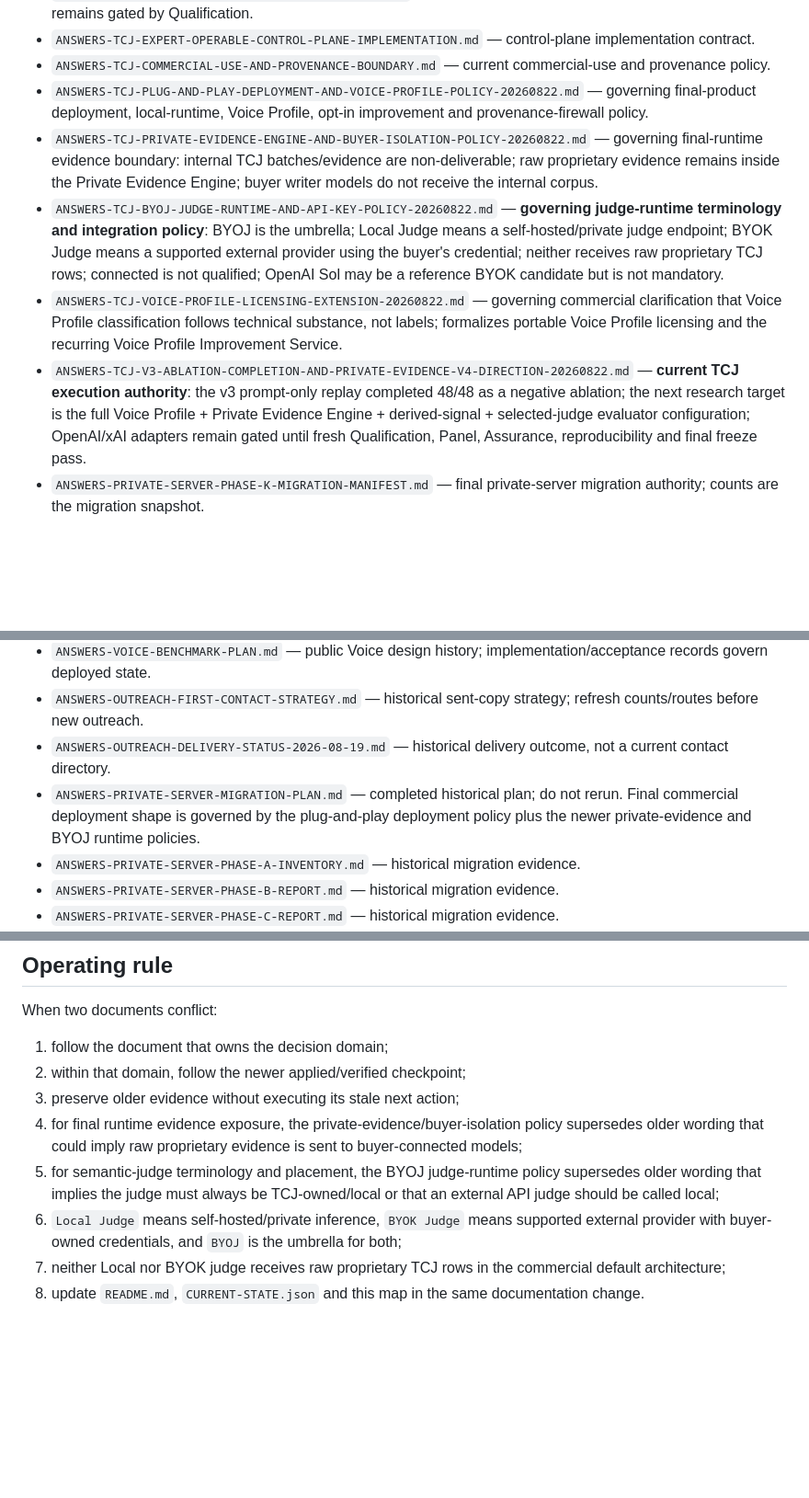
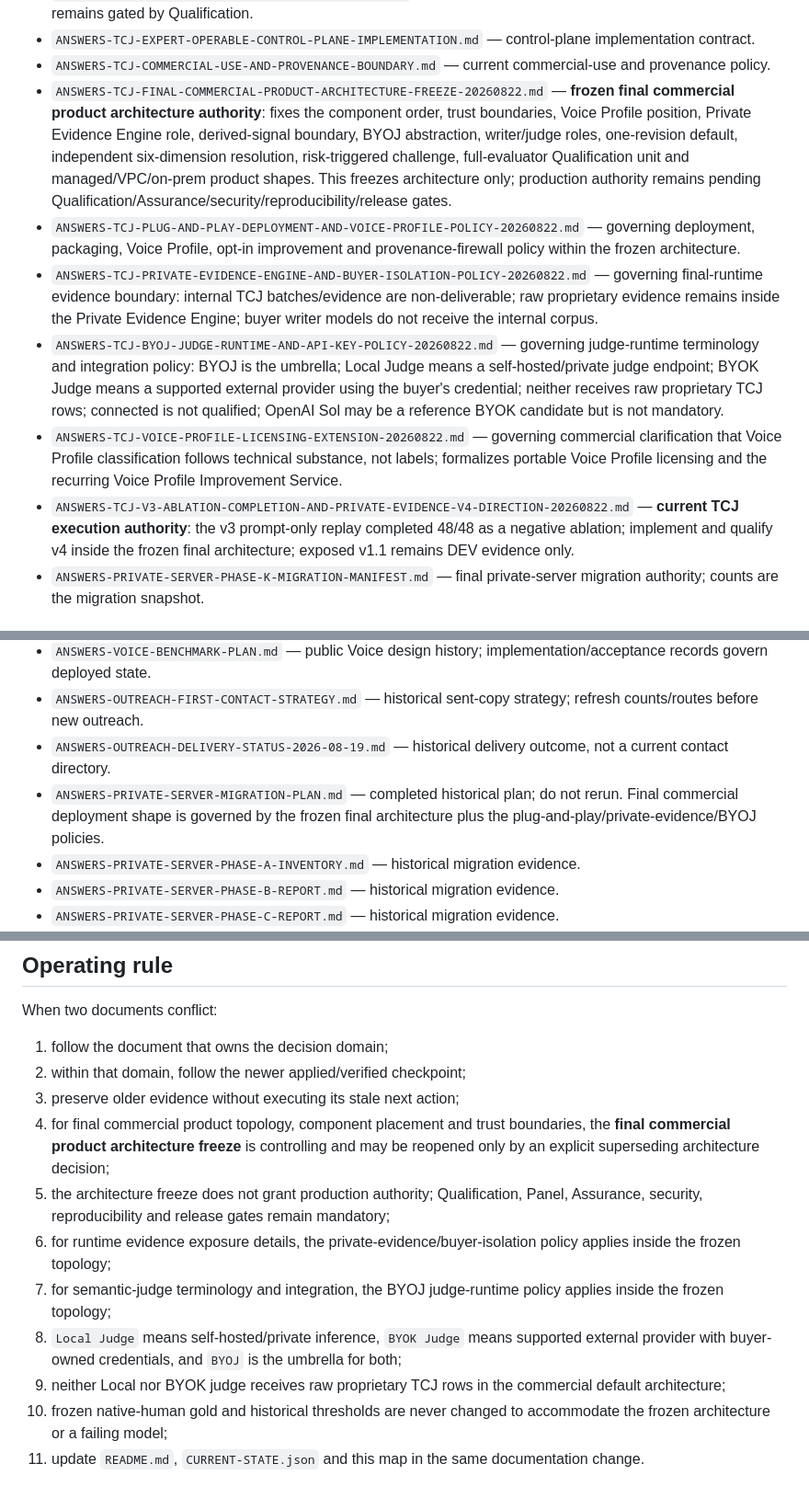
Before and after one commit to dechadae/flipgazine, a Markdown page: docs/chatgpt-workflow/DOCUMENT-AUTHORITY-MAP.md, 3 parts joined by grey strips. Shown at 92% size. GitHub-like rendering; blank space fills up the shorter version.

Commit message:
docs(tcj): route final architecture through frozen authority

```diff
--- a/docs/chatgpt-workflow/DOCUMENT-AUTHORITY-MAP.md
+++ b/docs/chatgpt-workflow/DOCUMENT-AUTHORITY-MAP.md
@@ -21,11 +21,12 @@
 - `ANSWERS-TCJ-MULTI-JUDGE-CONSENSUS-ARCHITECTURE.md` — approved Panel methodology; production Panel remains gated by Qualification.
 - `ANSWERS-TCJ-EXPERT-OPERABLE-CONTROL-PLANE-IMPLEMENTATION.md` — control-plane implementation contract.
 - `ANSWERS-TCJ-COMMERCIAL-USE-AND-PROVENANCE-BOUNDARY.md` — current commercial-use and provenance policy.
-- `ANSWERS-TCJ-PLUG-AND-PLAY-DEPLOYMENT-AND-VOICE-PROFILE-POLICY-20260822.md` — governing final-product deployment, local-runtime, Voice Profile, opt-in improvement and provenance-firewall policy.
+- `ANSWERS-TCJ-FINAL-COMMERCIAL-PRODUCT-ARCHITECTURE-FREEZE-20260822.md` — **frozen final commercial product architecture authority**: fixes the component order, trust boundaries, Voice Profile position, Private Evidence Engine role, derived-signal boundary, BYOJ abstraction, writer/judge roles, one-revision default, independent six-dimension resolution, risk-triggered challenge, full-evaluator Qualification unit and managed/VPC/on-prem product shapes. This freezes architecture only; production authority remains pending Qualification/Assurance/security/reproducibility/release gates.
+- `ANSWERS-TCJ-PLUG-AND-PLAY-DEPLOYMENT-AND-VOICE-PROFILE-POLICY-20260822.md` — governing deployment, packaging, Voice Profile, opt-in improvement and provenance-firewall policy within the frozen architecture.
 - `ANSWERS-TCJ-PRIVATE-EVIDENCE-ENGINE-AND-BUYER-ISOLATION-POLICY-20260822.md` — governing final-runtime evidence boundary: internal TCJ batches/evidence are non-deliverable; raw proprietary evidence remains inside the Private Evidence Engine; buyer writer models do not receive the internal corpus.
-- `ANSWERS-TCJ-BYOJ-JUDGE-RUNTIME-AND-API-KEY-POLICY-20260822.md` — **governing judge-runtime terminology and integration policy**: BYOJ is the umbrella; Local Judge means a self-hosted/private judge endpoint; BYOK Judge means a supported external provider using the buyer's credential; neither receives raw proprietary TCJ rows; connected is not qualified; OpenAI Sol may be a reference BYOK candidate but is not mandatory.
+- `ANSWERS-TCJ-BYOJ-JUDGE-RUNTIME-AND-API-KEY-POLICY-20260822.md` — governing judge-runtime terminology and integration policy: BYOJ is the umbrella; Local Judge means a self-hosted/private judge endpoint; BYOK Judge means a supported external provider using the buyer's credential; neither receives raw proprietary TCJ rows; connected is not qualified; OpenAI Sol may be a reference BYOK candidate but is not mandatory.
 - `ANSWERS-TCJ-VOICE-PROFILE-LICENSING-EXTENSION-20260822.md` — governing commercial clarification that Voice Profile classification follows technical substance, not labels; formalizes portable Voice Profile licensing and the recurring Voice Profile Improvement Service.
-- `ANSWERS-TCJ-V3-ABLATION-COMPLETION-AND-PRIVATE-EVIDENCE-V4-DIRECTION-20260822.md` — **current TCJ execution authority**: the v3 prompt-only replay completed 48/48 as a negative ablation; the next research target is the full Voice Profile + Private Evidence Engine + derived-signal + selected-judge evaluator configuration; OpenAI/xAI adapters remain gated until fresh Qualification, Panel, Assurance, reproducibility and final freeze pass.
+- `ANSWERS-TCJ-V3-ABLATION-COMPLETION-AND-PRIVATE-EVIDENCE-V4-DIRECTION-20260822.md` — **current TCJ execution authority**: the v3 prompt-only replay completed 48/48 as a negative ablation; implement and qualify v4 inside the frozen final architecture; exposed v1.1 remains DEV evidence only.
 - `ANSWERS-PRIVATE-SERVER-PHASE-K-MIGRATION-MANIFEST.md` — final private-server migration authority; counts are the migration snapshot.
 
 ## Completed evidence with continuing operational value
@@ -55,7 +56,7 @@
 - `ANSWERS-VOICE-BENCHMARK-PLAN.md` — public Voice design history; implementation/acceptance records govern deployed state.
 - `ANSWERS-OUTREACH-FIRST-CONTACT-STRATEGY.md` — historical sent-copy strategy; refresh counts/routes before new outreach.
 - `ANSWERS-OUTREACH-DELIVERY-STATUS-2026-08-19.md` — historical delivery outcome, not a current contact directory.
-- `ANSWERS-PRIVATE-SERVER-MIGRATION-PLAN.md` — completed historical plan; do not rerun. Final commercial deployment shape is governed by the plug-and-play deployment policy plus the newer private-evidence and BYOJ runtime policies.
+- `ANSWERS-PRIVATE-SERVER-MIGRATION-PLAN.md` — completed historical plan; do not rerun. Final commercial deployment shape is governed by the frozen final architecture plus the plug-and-play/private-evidence/BYOJ policies.
 - `ANSWERS-PRIVATE-SERVER-PHASE-A-INVENTORY.md` — historical migration evidence.
 - `ANSWERS-PRIVATE-SERVER-PHASE-B-REPORT.md` — historical migration evidence.
 - `ANSWERS-PRIVATE-SERVER-PHASE-C-REPORT.md` — historical migration evidence.
@@ -74,8 +75,11 @@ When two documents conflict:
 1. follow the document that owns the decision domain;
 2. within that domain, follow the newer applied/verified checkpoint;
 3. preserve older evidence without executing its stale next action;
-4. for final runtime evidence exposure, the private-evidence/buyer-isolation policy supersedes older wording that could imply raw proprietary evidence is sent to buyer-connected models;
-5. for semantic-judge terminology and placement, the BYOJ judge-runtime policy supersedes older wording that implies the judge must always be TCJ-owned/local or that an external API judge should be called local;
-6. `Local Judge` means self-hosted/private inference, `BYOK Judge` means supported external provider with buyer-owned credentials, and `BYOJ` is the umbrella for both;
-7. neither Local nor BYOK judge receives raw proprietary TCJ rows in the commercial default architecture;
-8. update `README.md`, `CURRENT-STATE.json` and this map in the same documentation change.
+4. for final commercial product topology, component placement and trust boundaries, the **final commercial product architecture freeze** is controlling and may be reopened only by an explicit superseding architecture decision;
+5. the architecture freeze does not grant production authority; Qualification, Panel, Assurance, security, reproducibility and release gates remain mandatory;
+6. for runtime evidence exposure details, the private-evidence/buyer-isolation policy applies inside the frozen topology;
+7. for semantic-judge terminology and integration, the BYOJ judge-runtime policy applies inside the frozen topology;
+8. `Local Judge` means self-hosted/private inference, `BYOK Judge` means supported external provider with buyer-owned credentials, and `BYOJ` is the umbrella for both;
+9. neither Local nor BYOK judge receives raw proprietary TCJ rows in the commercial default architecture;
+10. frozen native-human gold and historical thresholds are never changed to accommodate the frozen architecture or a failing model;
+11. update `README.md`, `CURRENT-STATE.json` and this map in the same documentation change.
```
